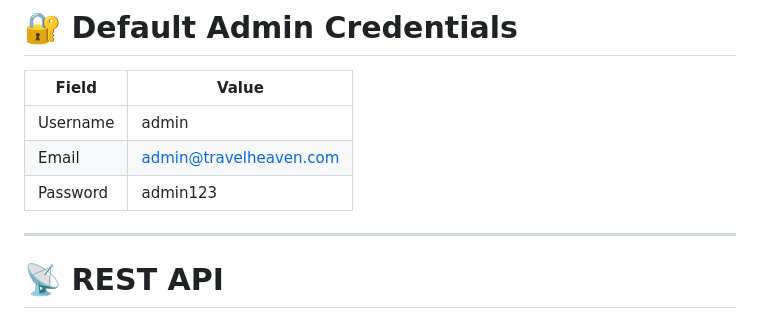
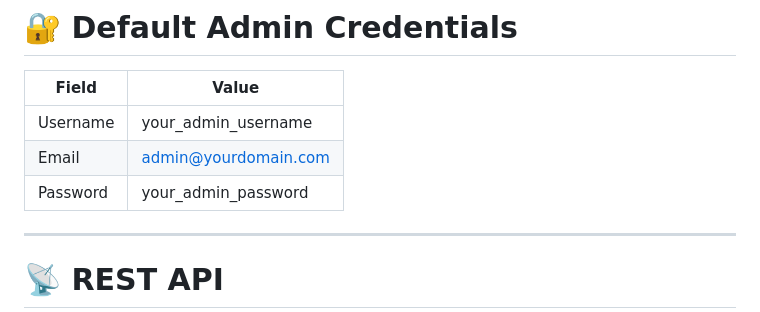
Before and after one commit to Sparsh88/Travel-Heaven, a Markdown page: README.md, the part around the change. Rendered like a GitHub page.

Commit message:
chore: replace default admin credentials with placeholders in README

```diff
--- a/README.md
+++ b/README.md
@@ -239,9 +239,9 @@ npm run dev
 
 | Field    | Value                                                   |
 | -------- | ------------------------------------------------------- |
-| Username | admin                                                   |
-| Email    | [admin@travelheaven.com](mailto:admin@travelheaven.com) |
-| Password | admin123                                                |
+| Username | your_admin_username                                     |
+| Email    | [admin@yourdomain.com](mailto:admin@yourdomain.com)     |
+| Password | your_admin_password                                     |
 
 ---
 
```
